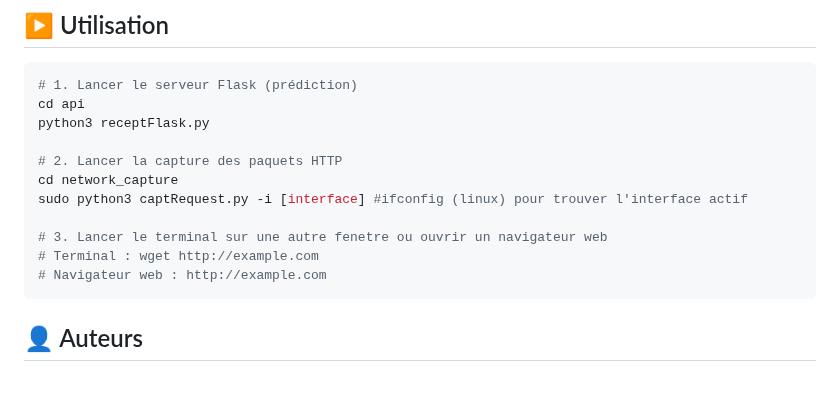
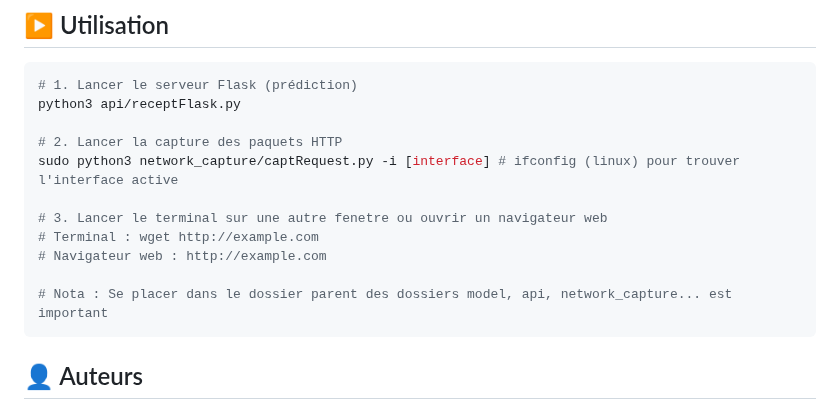
Before and after one commit to Bamolitho/phishing-detection-ml, a Markdown page: README.md, the part around the change. Drawn GitHub-style; blank space fills up the shorter version.

````diff
--- a/README.md
+++ b/README.md
@@ -68,16 +68,16 @@ pip install -r requirements.txt
 ## ▶️ Utilisation
 ```bash
 # 1. Lancer le serveur Flask (prédiction)
-cd api
-python3 receptFlask.py
+python3 api/receptFlask.py
 
 # 2. Lancer la capture des paquets HTTP
-cd network_capture
-sudo python3 captRequest.py -i [interface] #ifconfig (linux) pour trouver l'interface actif
+sudo python3 network_capture/captRequest.py -i [interface] # ifconfig (linux) pour trouver l'interface active
 
 # 3. Lancer le terminal sur une autre fenetre ou ouvrir un navigateur web
 # Terminal : wget http://example.com
 # Navigateur web : http://example.com
+
+# Nota : Se placer dans le dossier parent des dossiers model, api, network_capture... est important
 ```
 
 ## 👤 Auteurs
````
